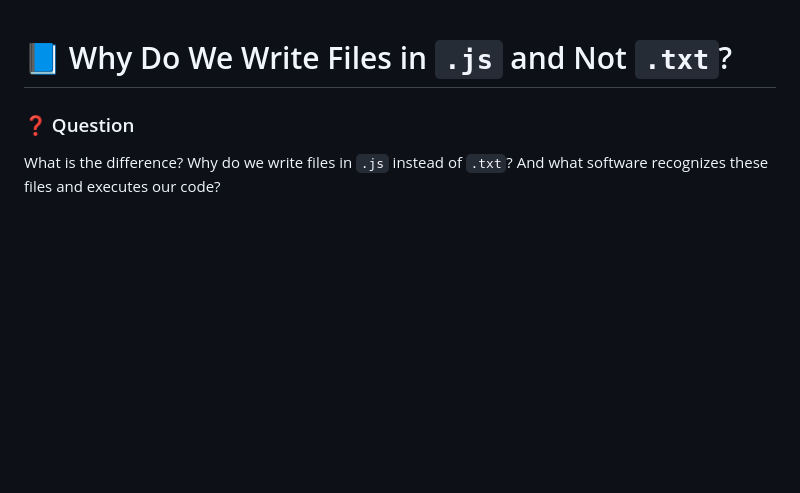
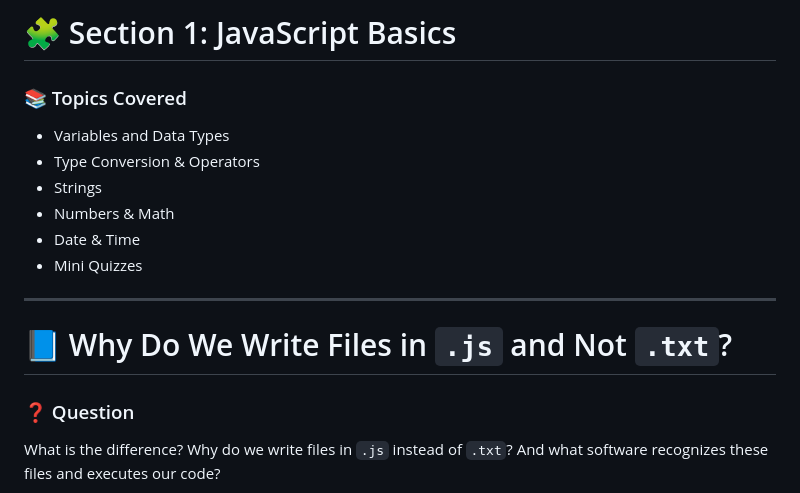
Before and after one commit to izhan77/JS-Odyssey, a Markdown page: 01_basics/README.md, the part around the change. Rendered like a GitHub page; blank space fills up the shorter version.

```diff
--- a/01_basics/README.md
+++ b/01_basics/README.md
@@ -1,3 +1,15 @@
+# 🧩 Section 1: JavaScript Basics
+
+### 📚 Topics Covered
+- Variables and Data Types
+- Type Conversion & Operators
+- Strings
+- Numbers & Math
+- Date & Time
+- Mini Quizzes
+
+---
+
 # 📘 Why Do We Write Files in `.js` and Not `.txt`?
 
 ### ❓ Question
```
